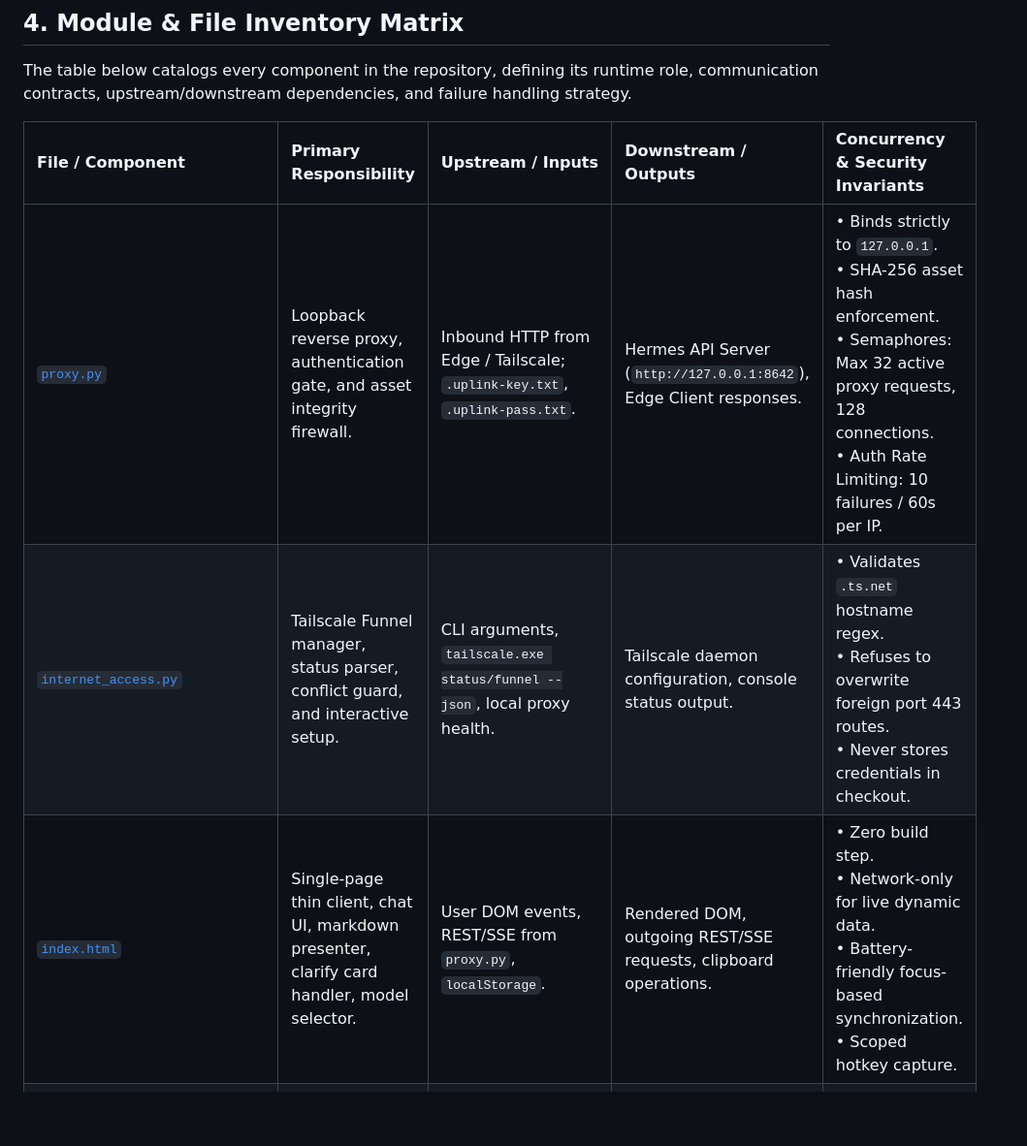
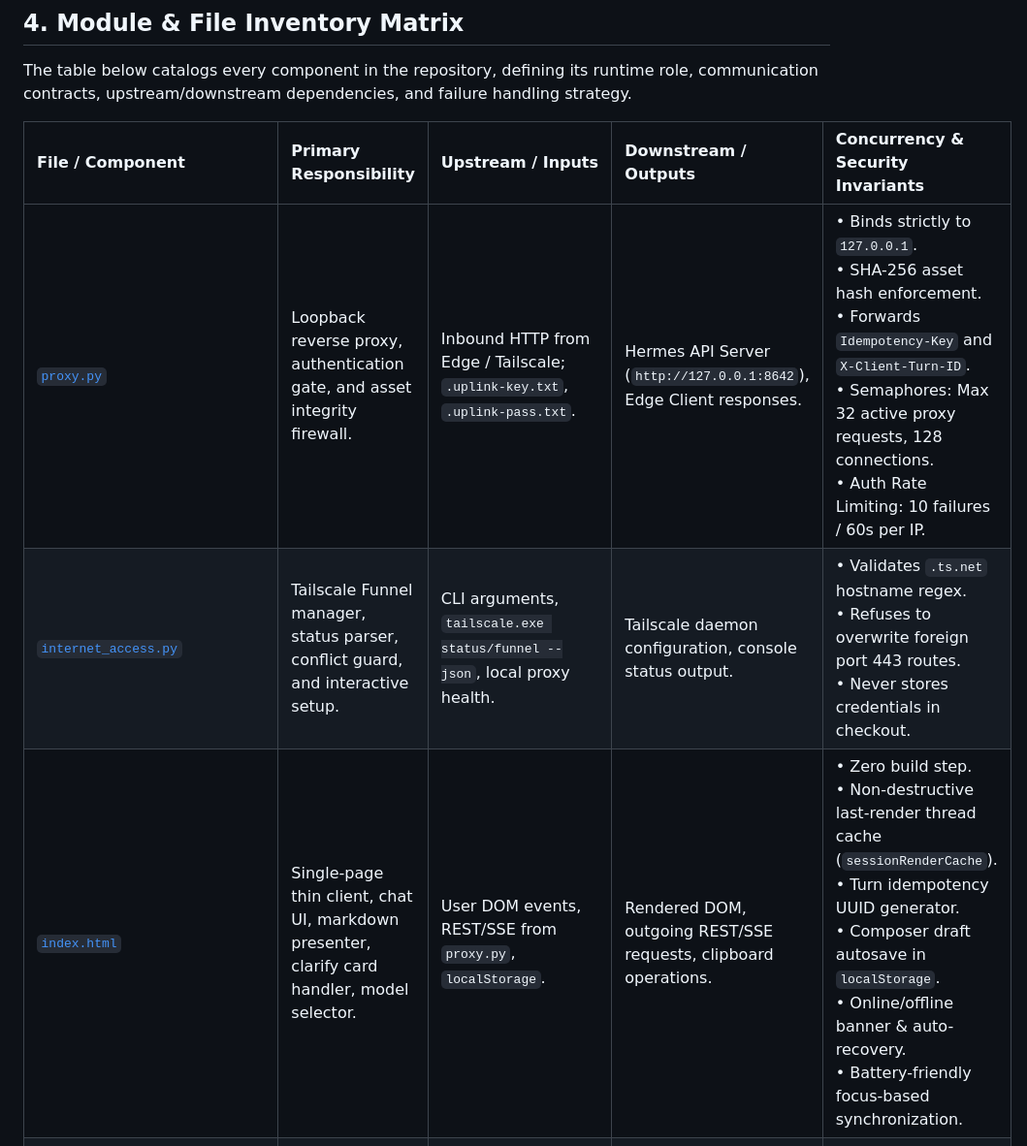
Before and after one commit to mr-september/hermes-uplink, a Markdown page: ARCHITECTURE.md, the part around one of its changes. Shown at 97% size. Drawn GitHub-style; blank space fills up the shorter version.

```diff
--- a/ARCHITECTURE.md
+++ b/ARCHITECTURE.md
@@ -351,9 +359,9 @@ The table below catalogs every component in the repository, defining its runtime
 
 | File / Component | Primary Responsibility | Upstream / Inputs | Downstream / Outputs | Concurrency & Security Invariants |
 | :--- | :--- | :--- | :--- | :--- |
-| [`proxy.py`](file:///e:/hermes-uplink/proxy.py) | Loopback reverse proxy, authentication gate, and asset integrity firewall. | Inbound HTTP from Edge / Tailscale; `.uplink-key.txt`, `.uplink-pass.txt`. | Hermes API Server (`http://127.0.0.1:8642`), Edge Client responses. | • Binds strictly to `127.0.0.1`.<br/>• SHA-256 asset hash enforcement.<br/>• Semaphores: Max 32 active proxy requests, 128 connections.<br/>• Auth Rate Limiting: 10 failures / 60s per IP. |
+| [`proxy.py`](file:///e:/hermes-uplink/proxy.py) | Loopback reverse proxy, authentication gate, and asset integrity firewall. | Inbound HTTP from Edge / Tailscale; `.uplink-key.txt`, `.uplink-pass.txt`. | Hermes API Server (`http://127.0.0.1:8642`), Edge Client responses. | • Binds strictly to `127.0.0.1`.<br/>• SHA-256 asset hash enforcement.<br/>• Forwards `Idempotency-Key` and `X-Client-Turn-ID`.<br/>• Semaphores: Max 32 active proxy requests, 128 connections.<br/>• Auth Rate Limiting: 10 failures / 60s per IP. |
 | [`internet_access.py`](file:///e:/hermes-uplink/internet_access.py) | Tailscale Funnel manager, status parser, conflict guard, and interactive setup. | CLI arguments, `tailscale.exe status/funnel --json`, local proxy health. | Tailscale daemon configuration, console status output. | • Validates `.ts.net` hostname regex.<br/>• Refuses to overwrite foreign port 443 routes.<br/>• Never stores credentials in checkout. |
-| [`index.html`](file:///e:/hermes-uplink/index.html) | Single-page thin client, chat UI, markdown presenter, clarify card handler, model selector. | User DOM events, REST/SSE from `proxy.py`, `localStorage`. | Rendered DOM, outgoing REST/SSE requests, clipboard operations. | • Zero build step.<br/>• Network-only for live dynamic data.<br/>• Battery-friendly focus-based synchronization.<br/>• Scoped hotkey capture. |
+| [`index.html`](file:///e:/hermes-uplink/index.html) | Single-page thin client, chat UI, markdown presenter, clarify card handler, model selector. | User DOM events, REST/SSE from `proxy.py`, `localStorage`. | Rendered DOM, outgoing REST/SSE requests, clipboard operations. | • Zero build step.<br/>• Non-destructive last-render thread cache (`sessionRenderCache`).<br/>• Turn idempotency UUID generator.<br/>• Composer draft autosave in `localStorage`.<br/>• Online/offline banner & auto-recovery.<br/>• Battery-friendly focus-based synchronization. |
 | [`sw.js`](file:///e:/hermes-uplink/sw.js) | Progressive Web App service worker for offline shell installation. | Browser service worker lifecycle events. | Cache storage (`uplink-shell-v2`), fetches `vendor/marked.umd.js`, `manifest.webmanifest`. | • Never caches `index.html` or `/api/*` to eliminate stale UI state drifts. |
 | [`console_utils.py`](file:///e:/hermes-uplink/console_utils.py) | Windows console QuickEdit mode enabler. | Win32 `kernel32.dll` via `ctypes`. | Console input buffer flags. | • Safe no-op on non-Windows platforms or non-interactive stdout. |
 | [`launch_local.bat`](file:///e:/hermes-uplink/launch_local.bat) | Windows batch script for local configuration, credential generation, and service management. | User CLI, `hermes config`, environment variables. | Writes `.uplink-key.txt`, `.uplink-pass.txt`, launches `proxy.py`. | • Idempotent first-run initialization.<br/>• Validates API key and passphrase formats.<br/>• Restarts Hermes gateway gracefully. |
```
Also changed, not shown: other parts of ARCHITECTURE.md (+86 -30 lines), .agents/connectivity-hardening-2026-08-31.md (added, +68 -0 lines).
